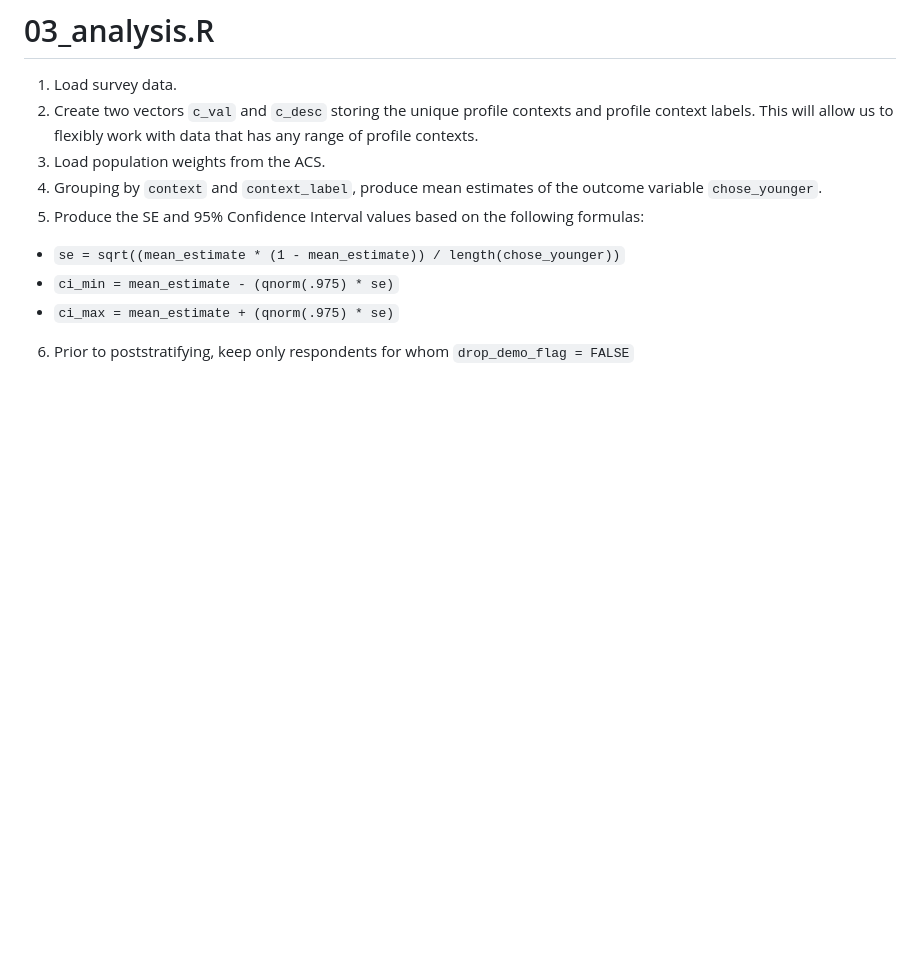
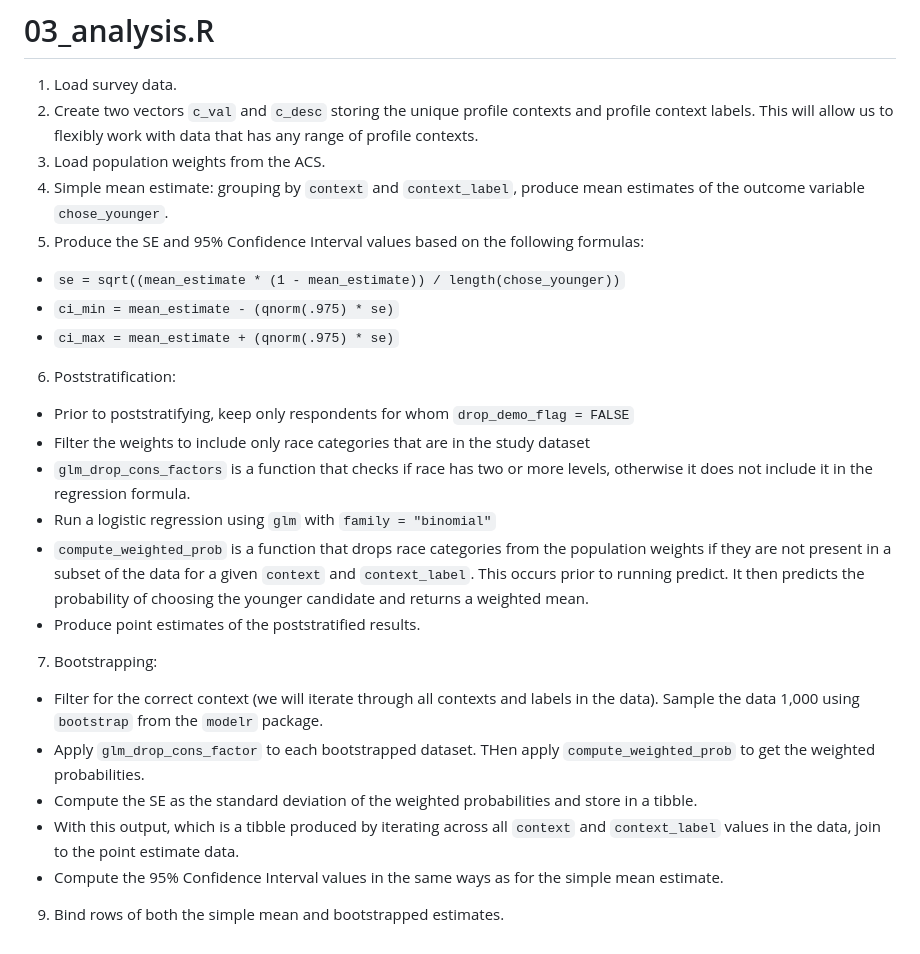
Before and after one commit to jennahgosciak/adaptive_conjoint, a Markdown page: 03_code/README.md, the part around the change printed below. Drawn GitHub-style; blank space fills up the shorter version.

```diff
--- a/03_code/README.md
+++ b/03_code/README.md
@@ -47,9 +62,22 @@
 1. Load survey data.
 2. Create two vectors `c_val` and `c_desc` storing the unique profile contexts and profile context labels. This will allow us to flexibly work with data that has any range of profile contexts.
 3. Load population weights from the ACS.
-4. Grouping by `context` and `context_label`, produce mean estimates of the outcome variable `chose_younger`.
+4. Simple mean estimate: grouping by `context` and `context_label`, produce mean estimates of the outcome variable `chose_younger`.
 5. Produce the SE and 95% Confidence Interval values based on the following formulas:
 - `se = sqrt((mean_estimate * (1 - mean_estimate)) / length(chose_younger))`
 - `ci_min = mean_estimate - (qnorm(.975) * se)`
 - `ci_max = mean_estimate + (qnorm(.975) * se)`
-6. Prior to poststratifying, keep only respondents for whom `drop_demo_flag = FALSE`
+6. Poststratification:
+- Prior to poststratifying, keep only respondents for whom `drop_demo_flag = FALSE`
+- Filter the weights to include only race categories that are in the study dataset
+- `glm_drop_cons_factors` is a function that checks if race has two or more levels, otherwise it does not include it in the regression formula.
+- Run a logistic regression using `glm` with `family = "binomial"`
+- `compute_weighted_prob` is a function that drops race categories from the population weights if they are not present in a subset of the data for a given `context` and `context_label`. This occurs prior to running predict. It then predicts the probability of choosing the younger candidate and returns a weighted mean.
+- Produce point estimates of the poststratified results.
+7. Bootstrapping:
+- Filter for the correct context (we will iterate through all contexts and labels in the data). Sample the data 1,000 using `bootstrap` from the `modelr` package.
+- Apply `glm_drop_cons_factor` to each bootstrapped dataset. THen apply `compute_weighted_prob` to get the weighted probabilities.
+- Compute the SE as the standard deviation of the weighted probabilities and store in a tibble.
+- With this output, which is a tibble produced by iterating across all `context` and `context_label` values in the data, join to the point estimate data.
+- Compute the 95% Confidence Interval values in the same ways as for the simple mean estimate.
+9. Bind rows of both the simple mean and bootstrapped estimates.
```
Also changed, not shown: other parts of 03_code/README.md (+15 -0 lines).
